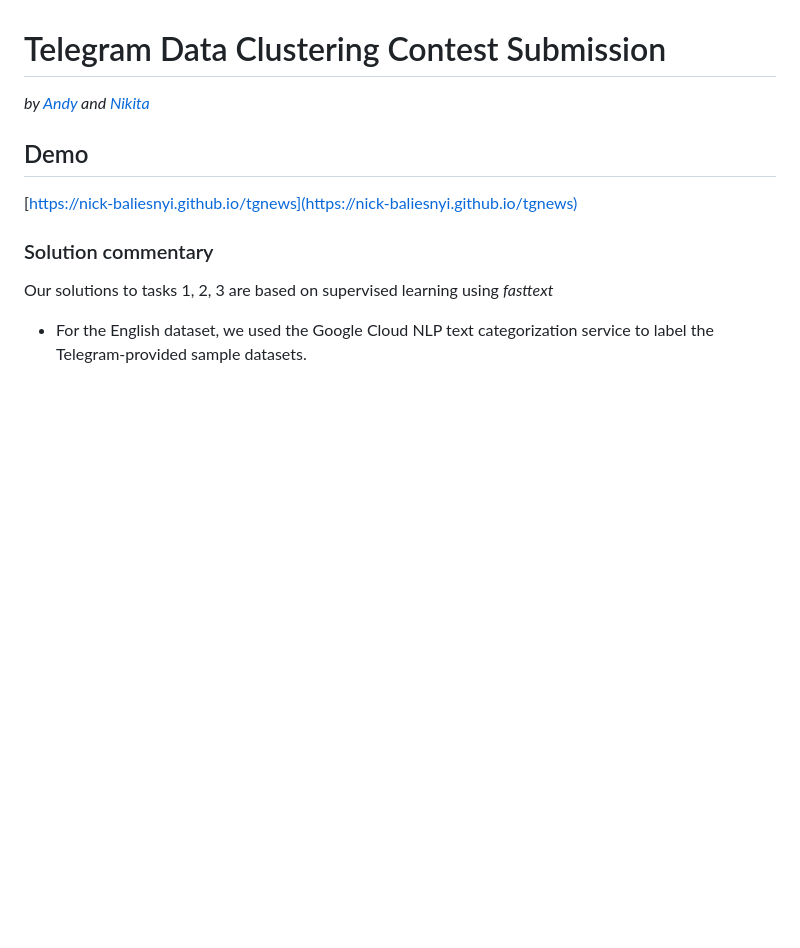
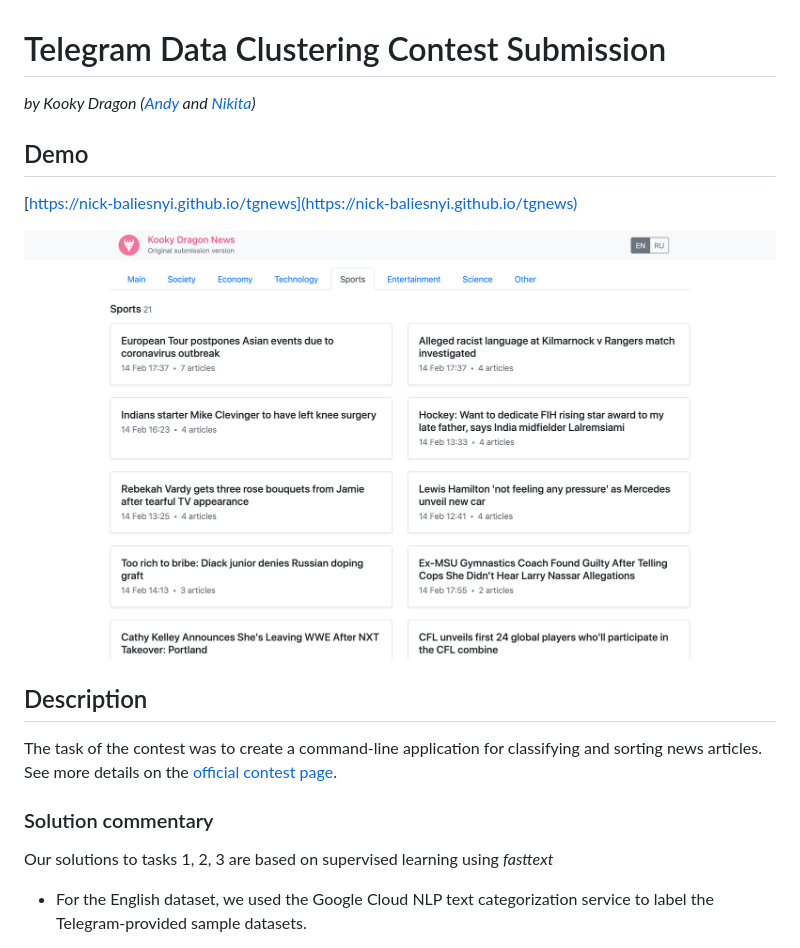
Before and after one commit to nick-baliesnyi/tgnews, a Markdown page: README.md, the part around the change. Drawn GitHub-style; pictures changed too: demo.png (added); blank space fills up the shorter version.

```diff
--- a/README.md
+++ b/README.md
@@ -1,10 +1,17 @@
 # Telegram Data Clustering Contest Submission
 
-*by [Andy](https://github.com/Andy671) and [Nikita](https://github.com/nick-baliesnyi)*
+*by Kooky Dragon ([Andy](https://github.com/Andy671) and [Nikita](https://github.com/nick-baliesnyi))*
 
 ## Demo
 
 [https://nick-baliesnyi.github.io/tgnews](https://nick-baliesnyi.github.io/tgnews)
+
+![](demo.png)
+
+## Description
+
+The task of the contest was to create a command-line application for classifying and sorting news articles. See more details on the [official contest page](https://contest.com/data-clustering).
+
 
 ### Solution commentary
 
```
